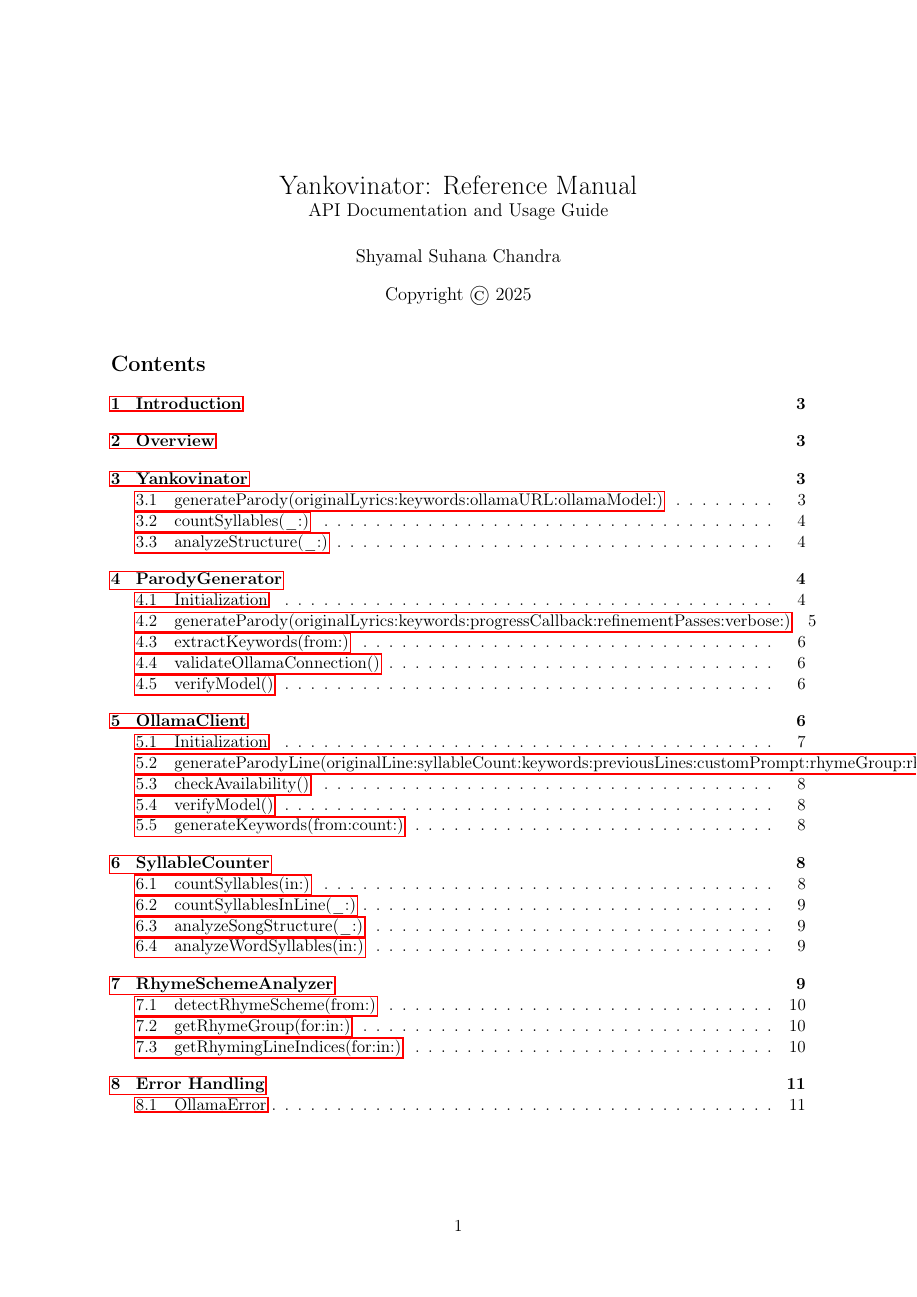
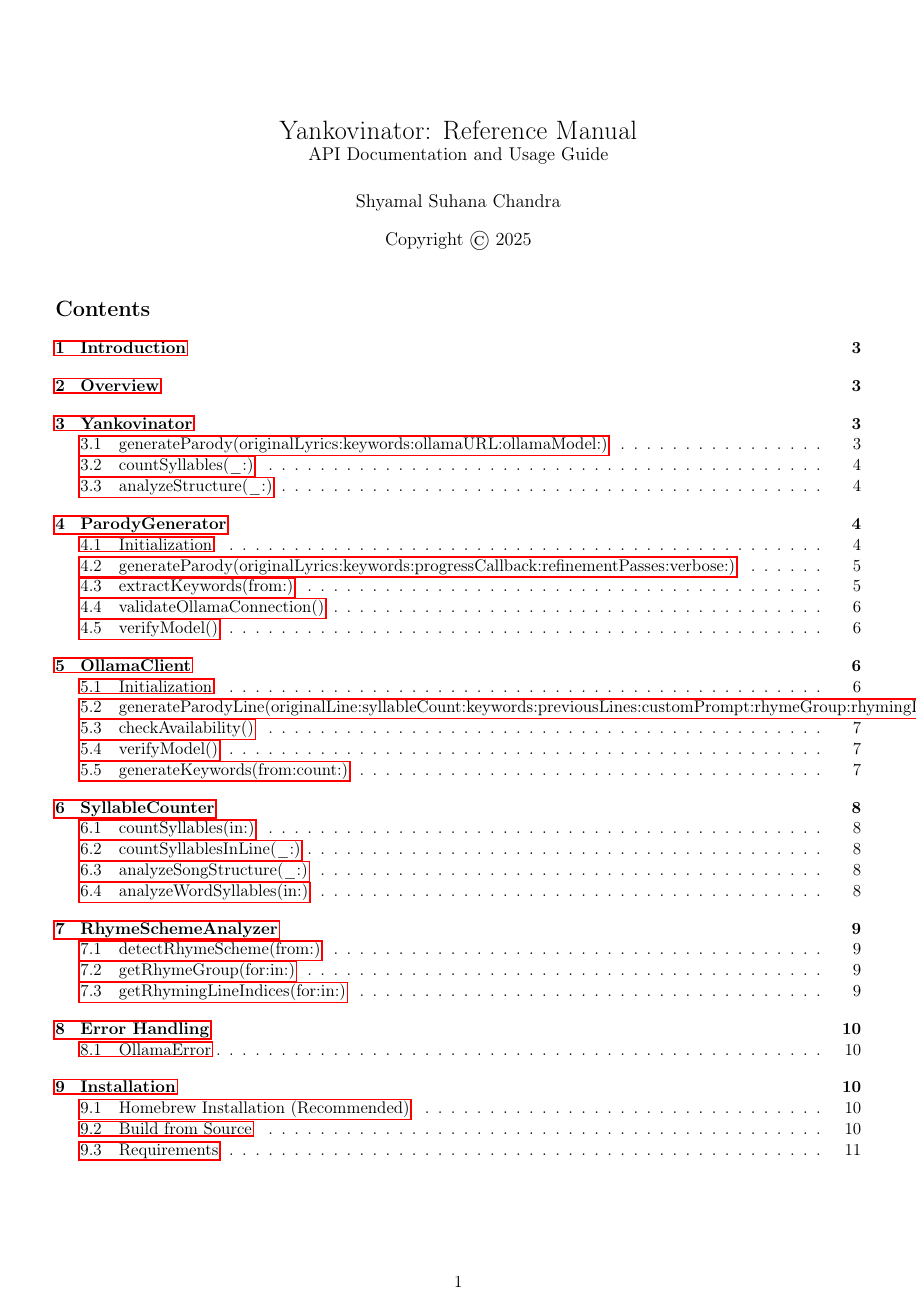
Before and after one commit to shyamalschandra/Yankovinator-swift, a LaTeX document (docs/reference.tex): page 1 of 15 before the commit and page 1 of 14 after it. Compiled offline with pdfLaTeX.

Commit message:
Update reference manual margins to 0.5 inches

```diff
--- a/docs/reference.tex
+++ b/docs/reference.tex
@@ -11,7 +11,7 @@
 \usepackage{geometry}
 \usepackage{longtable}
 \usepackage{booktabs}
-\geometry{margin=1in}
+\geometry{margin=0.5in}
 
 \title{Yankovinator: Reference Manual\\
 \large API Documentation and Usage Guide}
```
